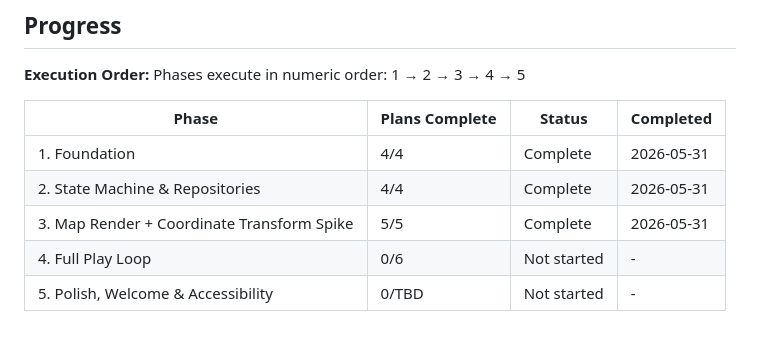
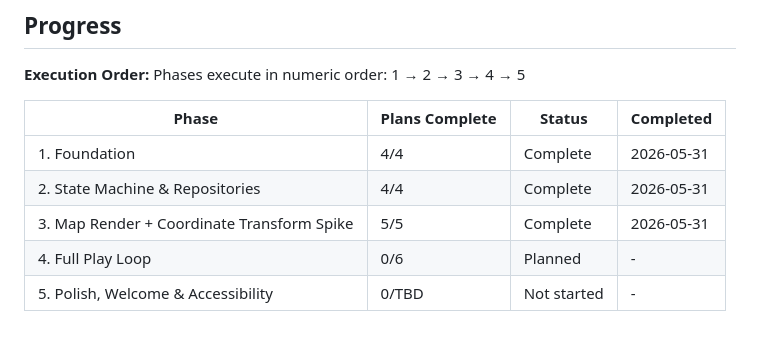
Before and after one commit to omerblecher/state-the-states, a Markdown page: .planning/ROADMAP.md, the part around the change. Rendered like a GitHub page.

```diff
--- a/.planning/ROADMAP.md
+++ b/.planning/ROADMAP.md
@@ -171,5 +171,5 @@ Phases execute in numeric order: 1 → 2 → 3 → 4 → 5
 | 1. Foundation | 4/4 | Complete   | 2026-05-31 |
 | 2. State Machine & Repositories | 4/4 | Complete   | 2026-05-31 |
 | 3. Map Render + Coordinate Transform Spike | 5/5 | Complete   | 2026-05-31 |
-| 4. Full Play Loop | 0/6 | Not started | - |
+| 4. Full Play Loop | 0/6 | Planned | - |
 | 5. Polish, Welcome & Accessibility | 0/TBD | Not started | - |
```
Also changed, not shown: .planning/STATE.md (+5 -5 lines), 1 other file.
